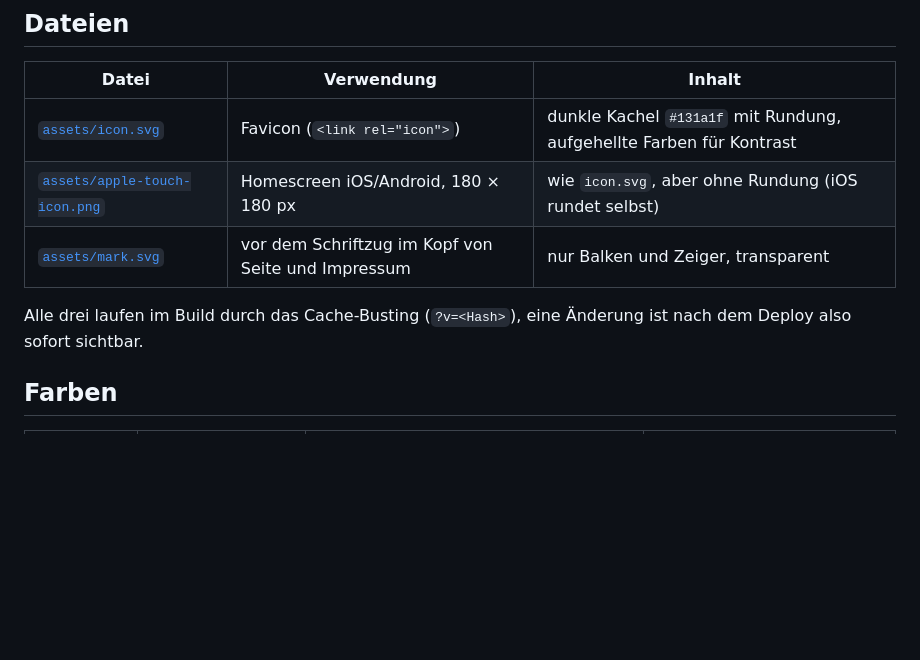
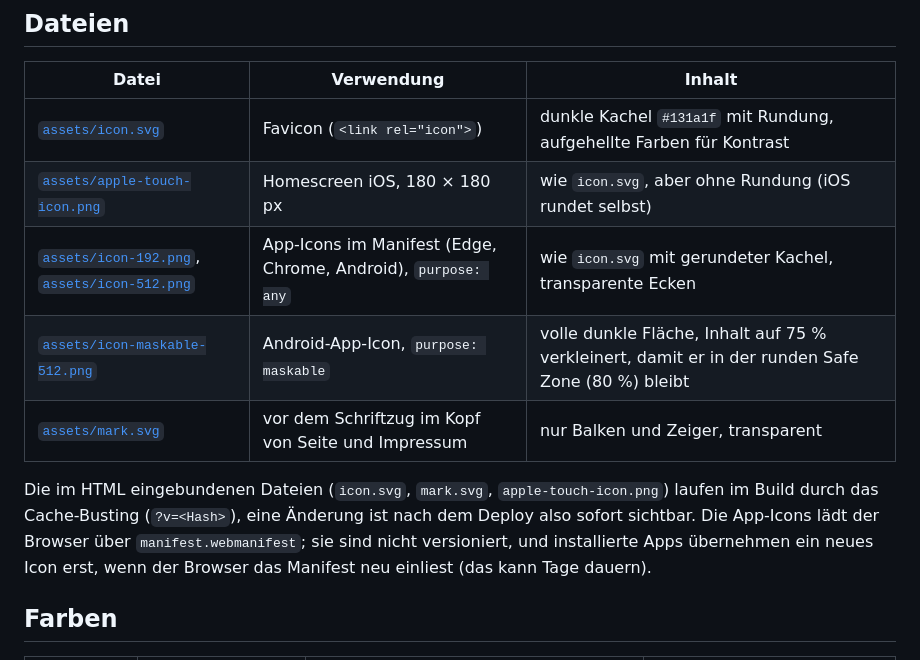
Before and after one commit to mooxle/bandplan-dl, a Markdown page: docs/ICON.md, the part around the change. Drawn GitHub-style; blank space fills up the shorter version.

```diff
--- a/docs/ICON.md
+++ b/docs/ICON.md
@@ -13,10 +13,12 @@ Die Grundidee stammt aus einem Entwurf mit Gemini (Balken mit Segmenten, Striche
 | Datei | Verwendung | Inhalt |
 |---|---|---|
 | [`assets/icon.svg`](../assets/icon.svg) | Favicon (`<link rel="icon">`) | dunkle Kachel `#131a1f` mit Rundung, aufgehellte Farben für Kontrast |
-| [`assets/apple-touch-icon.png`](../assets/apple-touch-icon.png) | Homescreen iOS/Android, 180 × 180 px | wie `icon.svg`, aber ohne Rundung (iOS rundet selbst) |
+| [`assets/apple-touch-icon.png`](../assets/apple-touch-icon.png) | Homescreen iOS, 180 × 180 px | wie `icon.svg`, aber ohne Rundung (iOS rundet selbst) |
+| [`assets/icon-192.png`](../assets/icon-192.png), [`assets/icon-512.png`](../assets/icon-512.png) | App-Icons im Manifest (Edge, Chrome, Android), `purpose: any` | wie `icon.svg` mit gerundeter Kachel, transparente Ecken |
+| [`assets/icon-maskable-512.png`](../assets/icon-maskable-512.png) | Android-App-Icon, `purpose: maskable` | volle dunkle Fläche, Inhalt auf 75 % verkleinert, damit er in der runden Safe Zone (80 %) bleibt |
 | [`assets/mark.svg`](../assets/mark.svg) | vor dem Schriftzug im Kopf von Seite und Impressum | nur Balken und Zeiger, transparent |
 
-Alle drei laufen im Build durch das Cache-Busting (`?v=<Hash>`), eine Änderung ist nach dem Deploy also sofort sichtbar.
+Die im HTML eingebundenen Dateien (`icon.svg`, `mark.svg`, `apple-touch-icon.png`) laufen im Build durch das Cache-Busting (`?v=<Hash>`), eine Änderung ist nach dem Deploy also sofort sichtbar. Die App-Icons lädt der Browser über `manifest.webmanifest`; sie sind nicht versioniert, und installierte Apps übernehmen ein neues Icon erst, wenn der Browser das Manifest neu einliest (das kann Tage dauern).
 
 ## Farben
 
```
Also changed, not shown: CHANGELOG.md (+8 -0 lines), README.md (+7 -1 lines), assets/icon-192.png (added), assets/icon-512.png (added), assets/icon-maskable-512.png (added), 8 other files.
